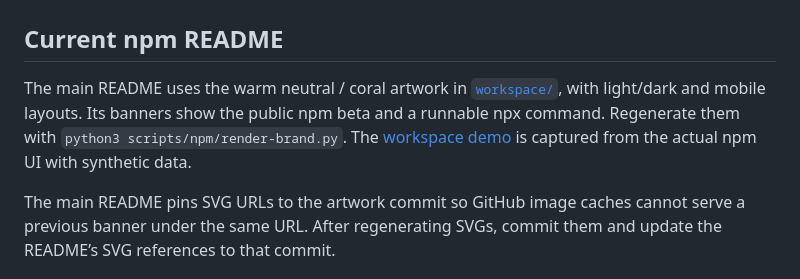
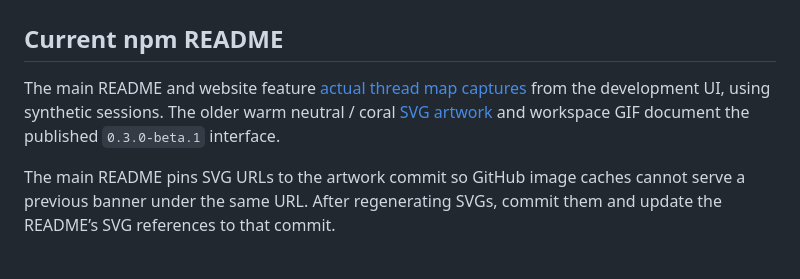
Before and after one commit to mahekara28/context-relay, a Markdown page: docs/assets/README.md, the part around the change. GitHub-like rendering.

```diff
--- a/docs/assets/README.md
+++ b/docs/assets/README.md
@@ -2,7 +2,10 @@
 
 ## Current npm README
 
-The main README uses the warm neutral / coral artwork in [`workspace/`](workspace/ARTWORK.md), with light/dark and mobile layouts. Its banners show the public npm beta and a runnable npx command. Regenerate them with `python3 scripts/npm/render-brand.py`. The [workspace demo](workspace/README.md) is captured from the actual npm UI with synthetic data.
+The main README and website feature [actual thread map captures](workspace/README.md)
+from the development UI, using synthetic sessions. The older warm neutral / coral
+[SVG artwork](workspace/ARTWORK.md) and workspace GIF document the published
+`0.3.0-beta.1` interface.
 
 The main README pins SVG URLs to the artwork commit so GitHub image caches cannot serve a previous banner under the same URL. After regenerating SVGs, commit them and update the README’s SVG references to that commit.
 
```
Also changed, not shown: README.md (+31 -27 lines), docs/assets/workspace/thread-connected.png (added), docs/assets/workspace/thread-map.png, docs/assets/workspace/thread-review.png (added), 3 other files.
